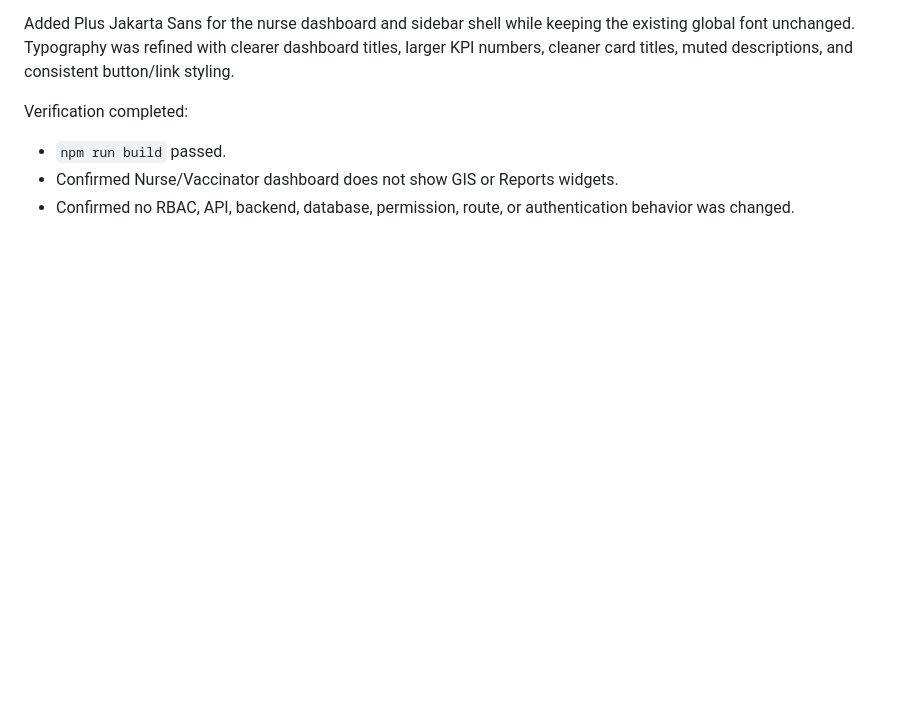
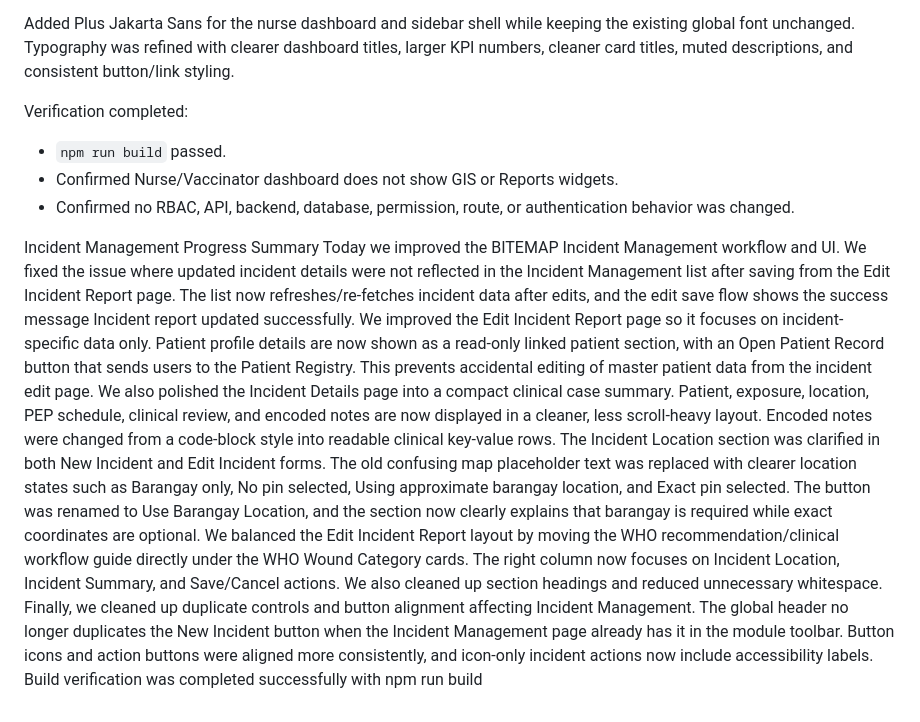
Before and after one commit to 4shLee/BITEMAPOFFICIAL, a Markdown page: CODEX_PROGRESS_LOG.md, the part around the change. GitHub-like rendering; blank space fills up the shorter version.

Commit message:
update progress log

```diff
--- a/CODEX_PROGRESS_LOG.md
+++ b/CODEX_PROGRESS_LOG.md
@@ -1068,3 +1068,12 @@ Verification completed:
 - `npm run build` passed.
 - Confirmed Nurse/Vaccinator dashboard does not show GIS or Reports widgets.
 - Confirmed no RBAC, API, backend, database, permission, route, or authentication behavior was changed.
+
+Incident Management Progress Summary
+Today we improved the BITEMAP Incident Management workflow and UI. We fixed the issue where updated incident details were not reflected in the Incident Management list after saving from the Edit Incident Report page. The list now refreshes/re-fetches incident data after edits, and the edit save flow shows the success message Incident report updated successfully.
+We improved the Edit Incident Report page so it focuses on incident-specific data only. Patient profile details are now shown as a read-only linked patient section, with an Open Patient Record button that sends users to the Patient Registry. This prevents accidental editing of master patient data from the incident edit page.
+We also polished the Incident Details page into a compact clinical case summary. Patient, exposure, location, PEP schedule, clinical review, and encoded notes are now displayed in a cleaner, less scroll-heavy layout. Encoded notes were changed from a code-block style into readable clinical key-value rows.
+The Incident Location section was clarified in both New Incident and Edit Incident forms. The old confusing map placeholder text was replaced with clearer location states such as Barangay only, No pin selected, Using approximate barangay location, and Exact pin selected. The button was renamed to Use Barangay Location, and the section now clearly explains that barangay is required while exact coordinates are optional.
+We balanced the Edit Incident Report layout by moving the WHO recommendation/clinical workflow guide directly under the WHO Wound Category cards. The right column now focuses on Incident Location, Incident Summary, and Save/Cancel actions. We also cleaned up section headings and reduced unnecessary whitespace.
+Finally, we cleaned up duplicate controls and button alignment affecting Incident Management. The global header no longer duplicates the New Incident button when the Incident Management page already has it in the module toolbar. Button icons and action buttons were aligned more consistently, and icon-only incident actions now include accessibility labels.
+Build verification was completed successfully with npm run build
```
